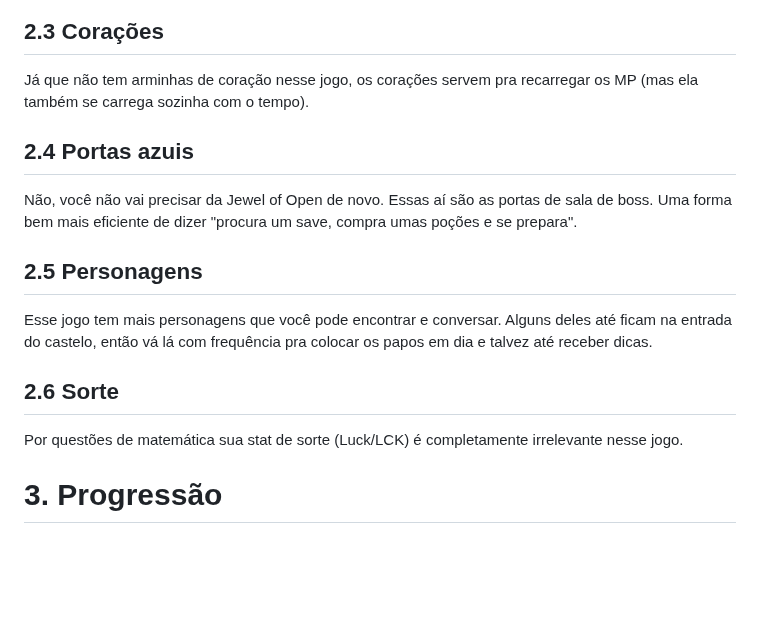
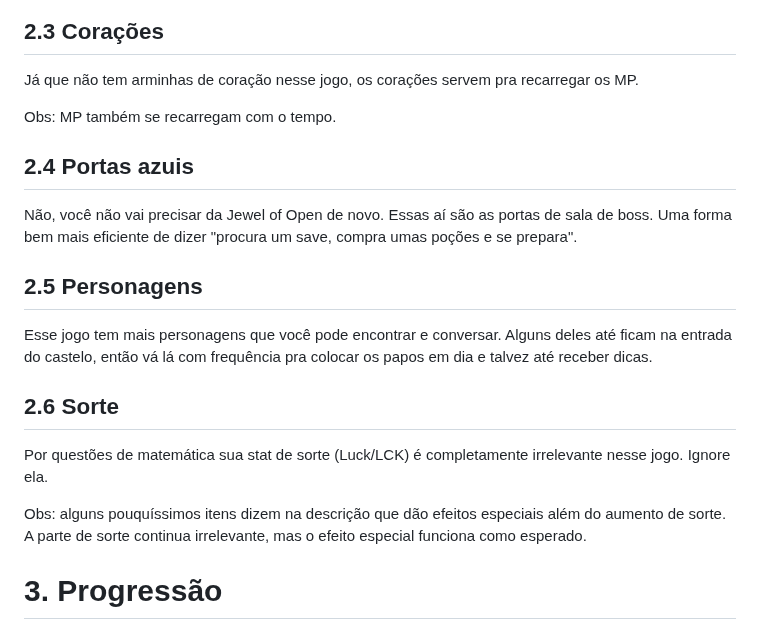
Before and after one commit to TechHero1/TechHero1.github.io, a Markdown page: guias/ariaofsorrow.md, the part around the change. Rendered like a GitHub page; blank space fills up the shorter version.

Commit message:
guias / ariaofsorrow sorte obs

```diff
--- a/guias/ariaofsorrow.md
+++ b/guias/ariaofsorrow.md
@@ -39,7 +39,9 @@ Existem 4 tipos de almas:
 
 ## 2.3 Corações
 
-Já que não tem arminhas de coração nesse jogo, os corações servem pra recarregar os MP (mas ela também se carrega sozinha com o tempo).
+Já que não tem arminhas de coração nesse jogo, os corações servem pra recarregar os MP.
+
+Obs: MP também se recarregam com o tempo.
 
 ## 2.4 Portas azuis
 
@@ -51,7 +53,9 @@ Esse jogo tem mais personagens que você pode encontrar e conversar. Alguns dele
 
 ## 2.6 Sorte
 
-Por questões de <span style="color:red">matemática</span> sua stat de sorte (Luck/LCK) é completamente irrelevante nesse jogo.
+Por questões de <span style="color:red">matemática</span> sua stat de sorte (Luck/LCK) é completamente irrelevante nesse jogo. Ignore ela.
+
+Obs: alguns pouquíssimos itens dizem na descrição que dão efeitos especiais além do aumento de sorte. A parte de sorte continua irrelevante, mas o efeito especial funciona como esperado.
 
 # 3. Progressão
 
```
